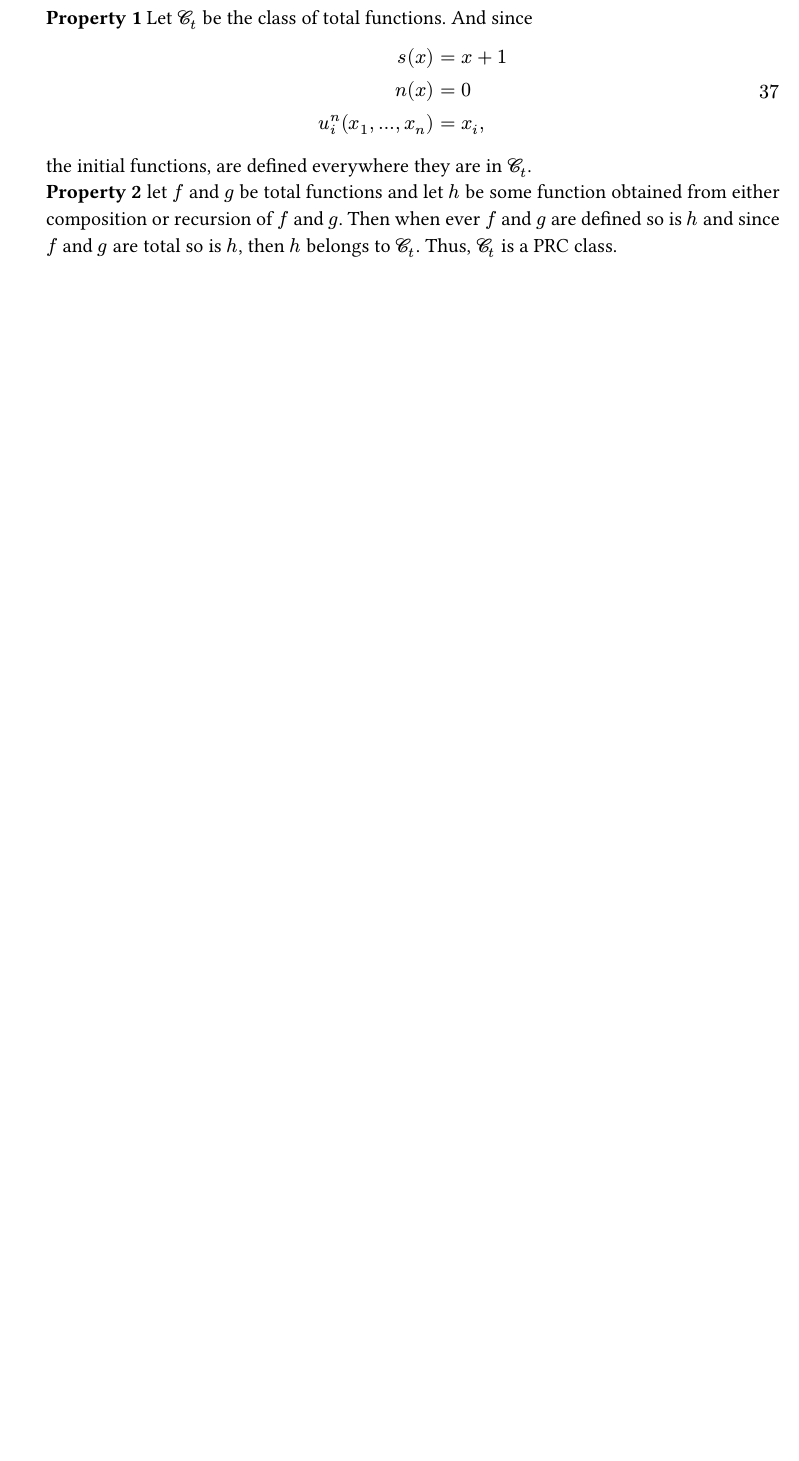
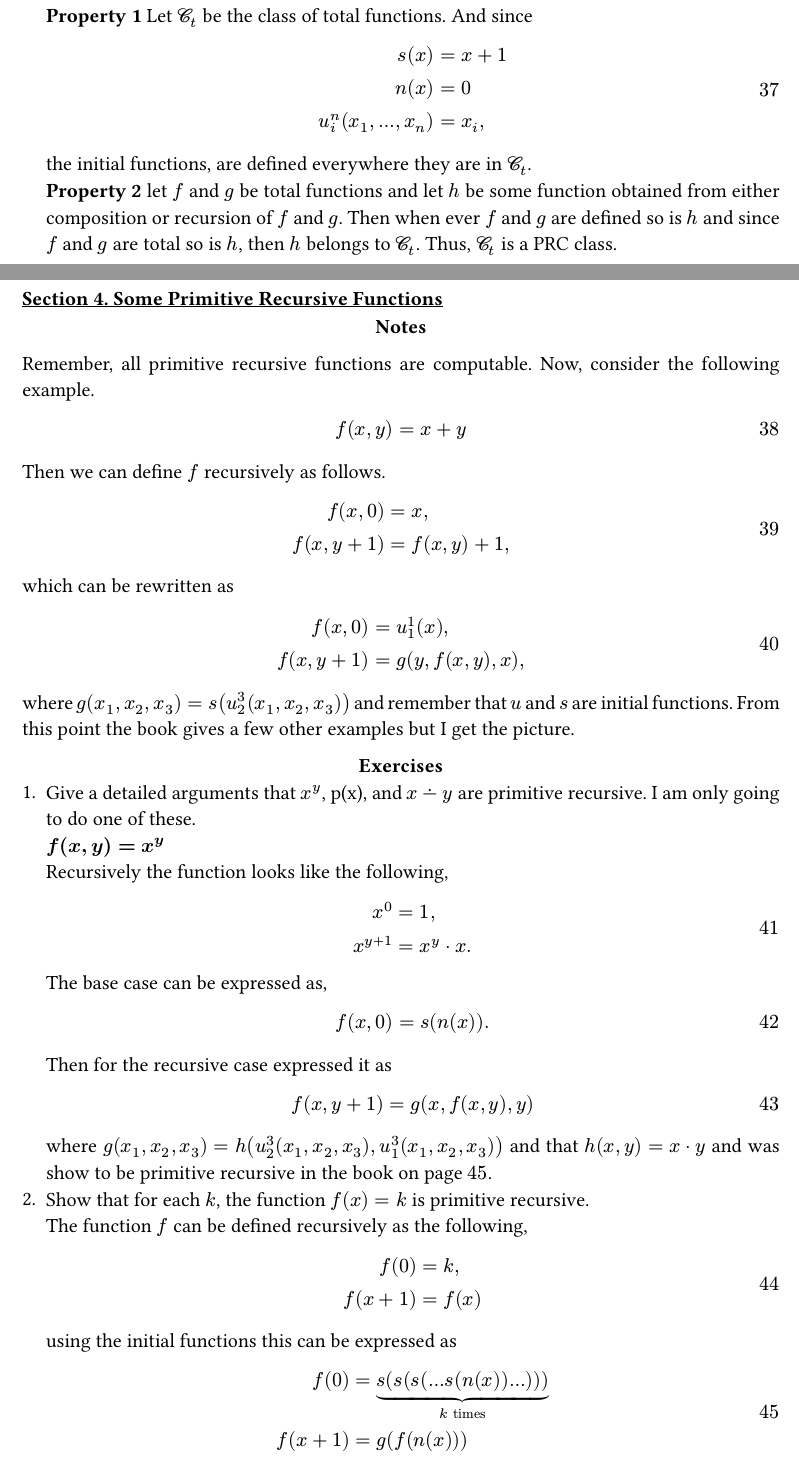
Before and after one commit to ADOzog/Notes_on_CCL_Book, a Typst document (notes.typ): part of page 11 of 12 before the commit and two parts of pages 11 and 12 of 14 after it, the two joined at a grey line, cut so that both start at the same text, the shorter picture padded with empty space. The pictures show the PDF file notes.pdf that the author committed with the source.

Commit message:
Finished 3.4

```diff
--- a/notes.typ
+++ b/notes.typ
@@ -351,6 +354,7 @@ Note how all of these _macros_ are just abbreviations of the original language #
 #pagebreak()
 == Chapter 3: Primitive Recursive Functions
 === Section 1. Composition
+#align(center)[*Notes*]
 
 *Definition.* Let $f$ be a function of $k$ variables and let $g_1,dots,g_k$ be functions of $n$ variables. Let
 $
@@ -360,6 +364,8 @@ Then $h$ is said to be obtained from $f$ and $g_1,dots,g_k$ by _composition_.\
 *Theorem 1.1.* If $h$ is obtained from the (partially) computable functions $f,g_1,dots,g_k$ by composition, then $h$ is (partially) computable.
 
 === Section 2. Recursion
+#align(center)[*Notes*]
+
 *Definition* Let $k$ be a fixed number and
 $
 h(0) &= k\
@@ -374,6 +380,8 @@ h(x_1,dots,x_n, t+1) &= g(t,h(x_1,dots,x_n, t) ,x_1,dots,x_n)
 $
 and let $f$ and $g$ be computable. Then $h$ is also computable.
 === Section 3. PRC Classes
+#align(center)[*Notes*]
+
 Consider the following functions
 $
 s(x) &= x + 1\
@@ -417,3 +425,53 @@ To note, primitive recursion functions are only a subset of all computable funct
   the initial functions, are defined everywhere they are in $#C _t$.\
   *Property 2* let $f$ and $g$ be total functions and let $h$ be some function obtained from either composition or recursion of $f$ and $g$. Then when ever $f$ and $g$ are defined so is $h$ and since $f$ and $g$ are total so is $h$, then $h$ belongs to $#C _t$. Thus, $#C _t$ is a PRC class.
 #pagebreak()
+=== Section 4. Some Primitive Recursive Functions
+#align(center)[*Notes*]
+
+Remember, all primitive recursive functions are computable. Now, consider the following example.
+$
+f(x,y) = x + y
+$
+Then we can define $f$ recursively as follows.
+$
+f(x, 0) &= x,\
+f(x, y + 1) &= f(x,y) + 1,
+$
+which can be rewritten as
+$
+f(x,0) &= u_1^1(x),\
+f(x,y+1) &= g(y,f(x,y),x),
+$
+where $g(x_1,x_2,x_3) = s(u_2^3(x_1,x_2,x_3))$ and remember that $u$ and $s$ are initial functions. From this point the book gives a few other examples but I get the picture.
+
+#align(center)[*Exercises*]
++ Give a detailed arguments that $x^y$, p(x), and $ x minus.dot y$ are primitive recursive. I am only going to do one of these.\
+  *$f(x,y) = x ^y$*\
+  Recursively the function looks like the following,
+  $
+  x^0 &= 1,\
+  x^(y+1) &= x^y dot x.
+  $
+  The base case can be expressed as,
+  $
+  f(x,0) = s(n(x)).
+  $
+  Then for the recursive case expressed it as
+  $
+  f(x,y + 1) = g(x, f(x,y), y)
+  $
+  where $g(x_1,x_2,x_3) = h(u_2^3(x_1,x_2,x_3),u_1^3(x_1,x_2,x_3))$ and that $h(x,y) = x dot y$ and was show to be primitive recursive in the book on page $45$.
++ Show that for each $k$, the function $f(x) = k$ is primitive recursive.\
+  The function $f$ can be defined recursively as the following,
+  $
+  f(0) &= k,\
+  f(x+1) &= f(x)
+  $
+  using the initial functions this can be expressed as
+  $
+  f(0) &= underbrace(s(s(s(dots s(n(x)) dots))), k "times")\
+  f(x+1) &= g(f(n(x)))
+  $
+  where $g(x_1) = u_1^1(x_1)$.
+#pagebreak()
+=== Section 5. Primitive Recursive Predicates
```
Also changed, not shown: notes.pdf, notes.typ (5 more changed lines).
